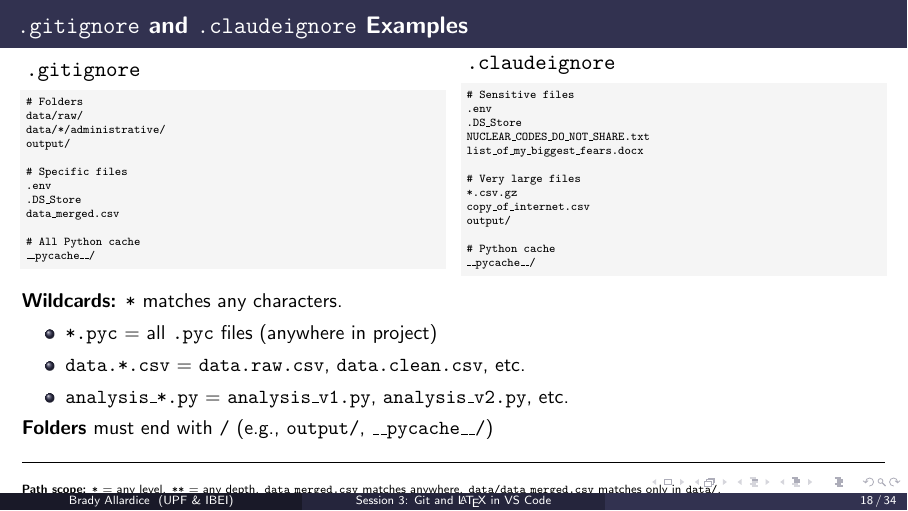
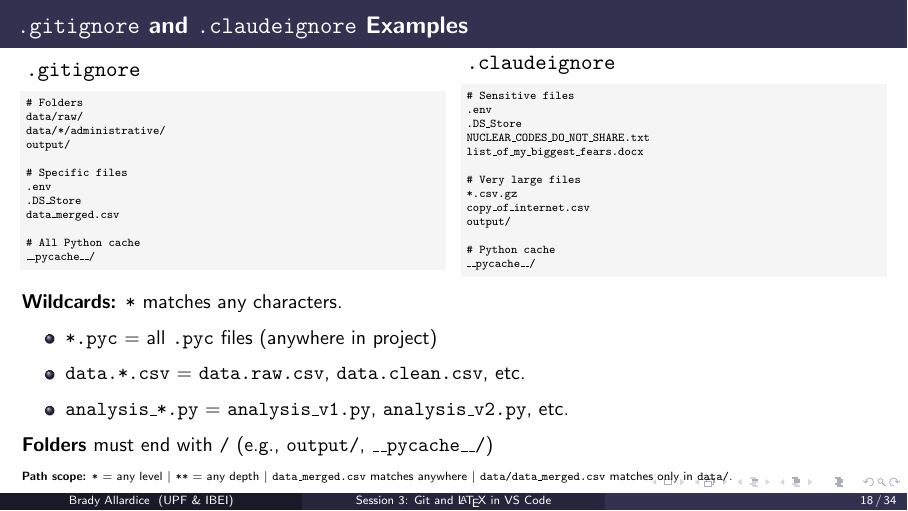
Before and after one commit to bradyallardice/claude-code-workshop, LaTeX slides (slides/session3_slides.tex): page 18 of 34. Compiled offline with pdfLaTeX.

Commit message:
Simplify .gitignore path scope formatting

```diff
--- a/slides/session3_slides.tex
+++ b/slides/session3_slides.tex
@@ -503,11 +503,8 @@ __pycache__/
   \end{itemize}
   \textbf{Folders} must end with \texttt{/} (e.g., \texttt{output/}, \texttt{\_\_pycache\_\_/})
 
-  \vspace{0.2em}
-  \hrulefill
-  \vspace{0.2em}
-
-  {\tiny \textbf{Path scope:} \texttt{*} = any level. \texttt{**} = any depth. \texttt{data\_merged.csv} matches anywhere. \texttt{data/data\_merged.csv} matches only in \texttt{data/}.}}
+  \vspace{0.1em}
+  {\tiny \textbf{Path scope:} \texttt{*} = any level  \textbar\  \texttt{**} = any depth  \textbar\  \texttt{data\_merged.csv} matches anywhere  \textbar\  \texttt{data/data\_merged.csv} matches only in \texttt{data/}.}}
 \end{frame}
 
 \begin{frame}{So Where Does the Data Go?}
```
Also changed, not shown: slides/session3_slides.pdf.
